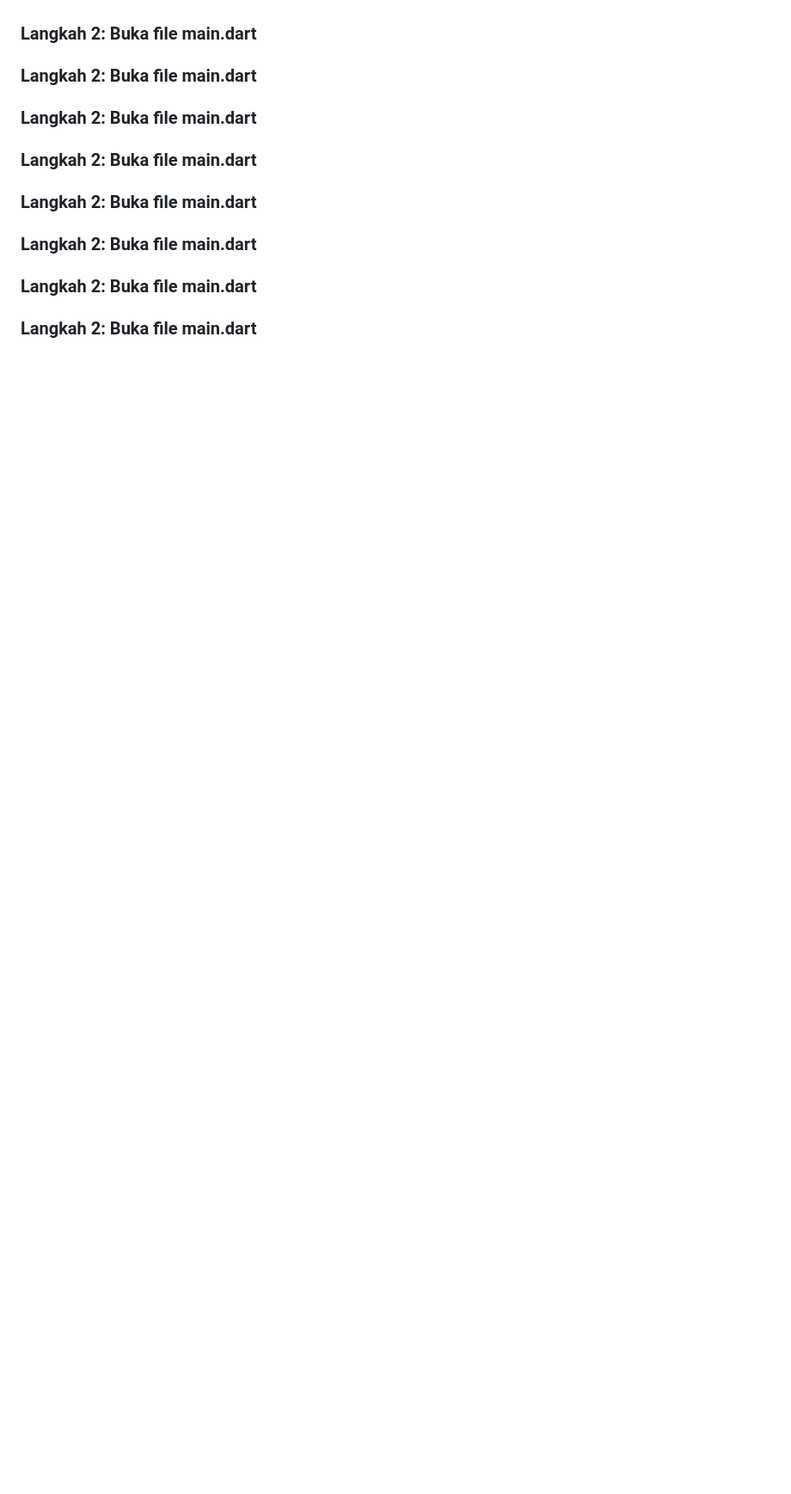
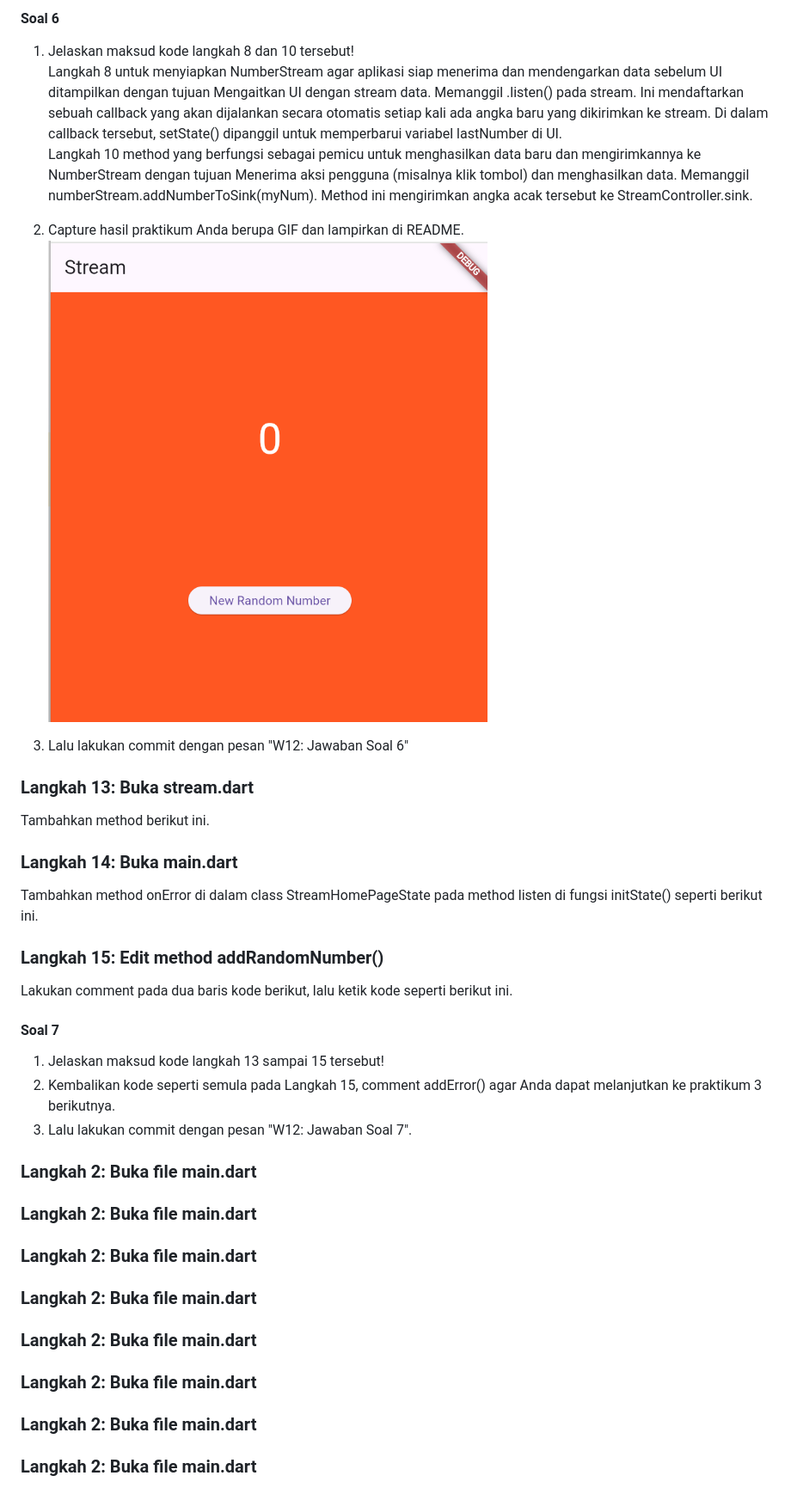
Before and after one commit to sirfara12/Pemograman-Mobile-25-26, a Markdown page: week12/README.md, the part around the change printed below. Shown: that part at 86% size. Rendered like a GitHub page; pictures changed too: week12/img/soal6.png (added); blank space fills up the shorter version.

Commit message:
W12: Jawaban Soal 6

```diff
--- a/week12/README.md
+++ b/week12/README.md
@@ -225,3 +341,27 @@ Fungsi Eksekusi (Non-Bloking): Ketika Anda memanggil listen(), Anda hanya mendaf
+#### Soal 6
+1. Jelaskan maksud kode langkah 8 dan 10 tersebut! <br> Langkah 8 untuk menyiapkan NumberStream agar aplikasi siap menerima dan mendengarkan data sebelum UI ditampilkan dengan tujuan Mengaitkan UI dengan stream data. Memanggil .listen() pada stream. Ini mendaftarkan sebuah callback yang akan dijalankan secara otomatis setiap kali ada angka baru yang dikirimkan ke stream. Di dalam callback tersebut, setState() dipanggil untuk memperbarui variabel lastNumber di UI. <br> Langkah 10 method yang berfungsi sebagai pemicu untuk menghasilkan data baru dan mengirimkannya ke NumberStream dengan tujuan Menerima aksi pengguna (misalnya klik tombol) dan menghasilkan data. Memanggil numberStream.addNumberToSink(myNum). Method ini mengirimkan angka acak tersebut ke StreamController.sink.
+
+2. Capture hasil praktikum Anda berupa GIF dan lampirkan di README.
+![soal6](img/soal6.png)
+
+3. Lalu lakukan commit dengan pesan "W12: Jawaban Soal 6"
+
+### Langkah 13: Buka stream.dart
+Tambahkan method berikut ini.
+
+
+### Langkah 14: Buka main.dart
+Tambahkan method onError di dalam class StreamHomePageState pada method listen di fungsi initState() seperti berikut ini.
+
+### Langkah 15: Edit method addRandomNumber()
+Lakukan comment pada dua baris kode berikut, lalu ketik kode seperti berikut ini.
+
+#### Soal 7
+1. Jelaskan maksud kode langkah 13 sampai 15 tersebut!
+2. Kembalikan kode seperti semula pada Langkah 15, comment addError() agar Anda dapat melanjutkan ke praktikum 3 berikutnya.
+3. Lalu lakukan commit dengan pesan "W12: Jawaban Soal 7".
+
+
 
 ### Langkah 2: Buka file main.dart
 ### Langkah 2: Buka file main.dart
```
Also changed, not shown: other parts of week12/README.md (+134 -10 lines), 2 other files.
